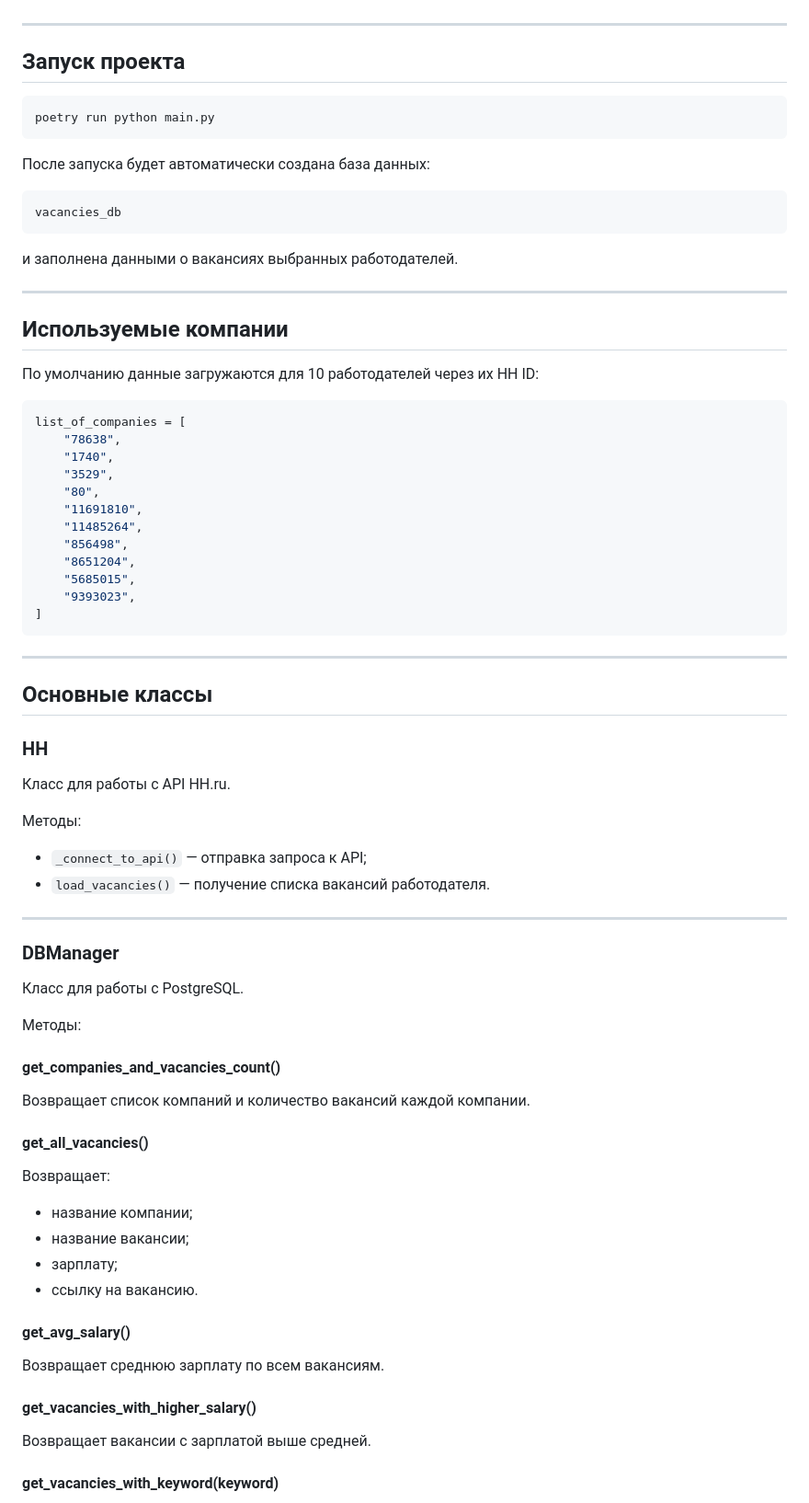
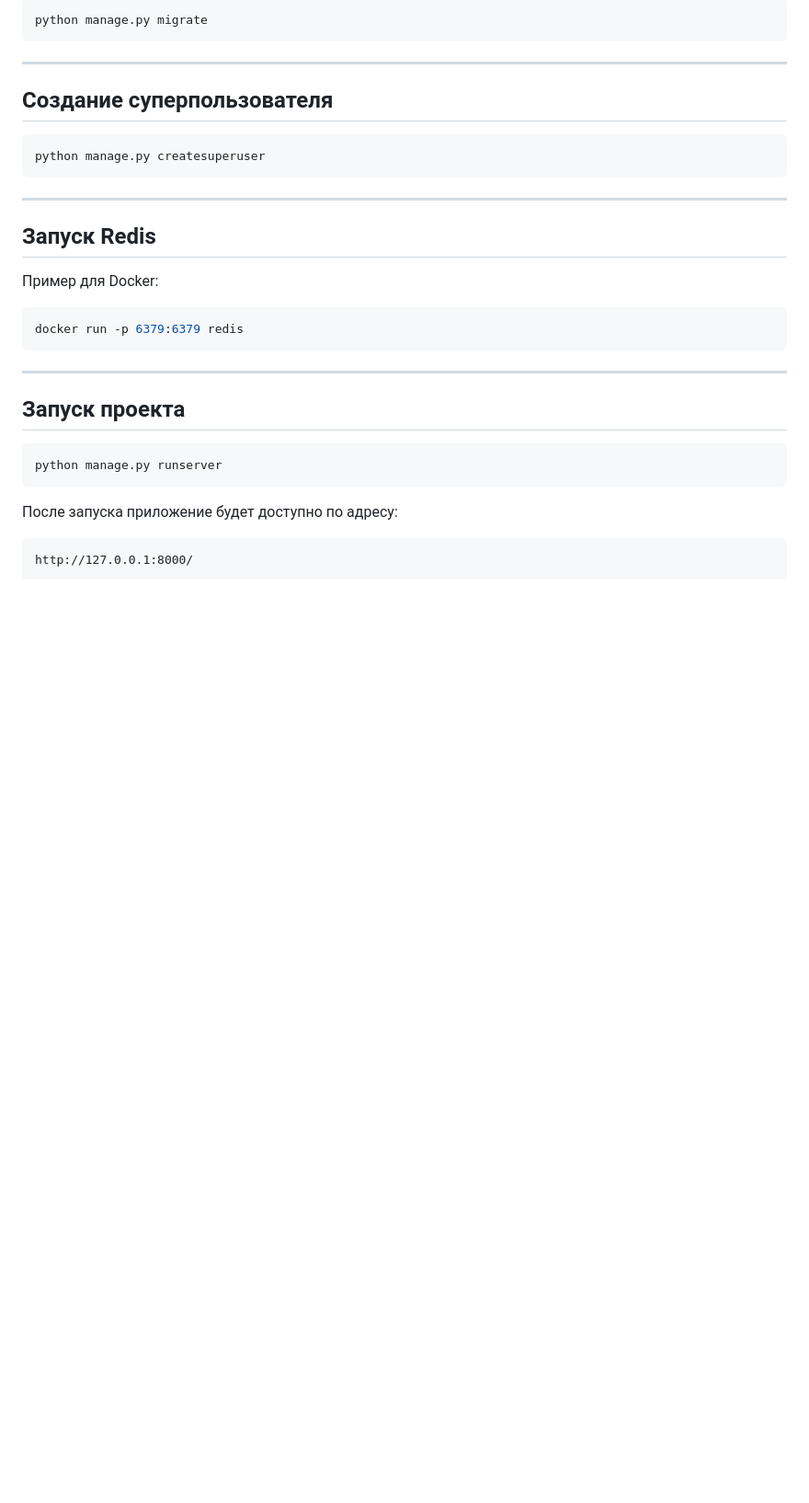
Before and after one commit to LeslieShmit/coursework_4, a Markdown page: README.md, the part around one of its changes. Shown at 92% size. Rendered like a GitHub page; blank space fills up the shorter version.

````diff
--- a/README.md
+++ b/README.md
@@ -116,82 +243,35 @@ password=your_password
+```bash
+python manage.py migrate
+```
+
+---
+
+## Создание суперпользователя
+
+```bash
+python manage.py createsuperuser
+```
+
+---
+
+## Запуск Redis
+
+Пример для Docker:
+
+```bash
+docker run -p 6379:6379 redis
+```
 
 ---
 
 ## Запуск проекта
 
 ```bash
-poetry run python main.py
+python manage.py runserver
 ```
 
-После запуска будет автоматически создана база данных:
+После запуска приложение будет доступно по адресу:
 
 ```text
-vacancies_db
+http://127.0.0.1:8000/
 ```
-
-и заполнена данными о вакансиях выбранных работодателей.
-
----
-
-## Используемые компании
-
-По умолчанию данные загружаются для 10 работодателей через их HH ID:
-
-```python
-list_of_companies = [
-    "78638",
-    "1740",
-    "3529",
-    "80",
-    "11691810",
-    "11485264",
-    "856498",
-    "8651204",
-    "5685015",
-    "9393023",
-]
-```
-
----
-
-## Основные классы
-
-### HH
-
-Класс для работы с API HH.ru.
-
-Методы:
-
-* `_connect_to_api()` — отправка запроса к API;
-* `load_vacancies()` — получение списка вакансий работодателя.
-
----
-
-### DBManager
-
-Класс для работы с PostgreSQL.
-
-Методы:
-
-#### get_companies_and_vacancies_count()
-
-Возвращает список компаний и количество вакансий каждой компании.
-
-#### get_all_vacancies()
-
-Возвращает:
-
-* название компании;
-* название вакансии;
-* зарплату;
-* ссылку на вакансию.
-
-#### get_avg_salary()
-
-Возвращает среднюю зарплату по всем вакансиям.
-
-#### get_vacancies_with_higher_salary()
-
-Возвращает вакансии с зарплатой выше средней.
-
-#### get_vacancies_with_keyword(keyword)
-
````
Also changed, not shown: other parts of README.md (+190 -82 lines).
